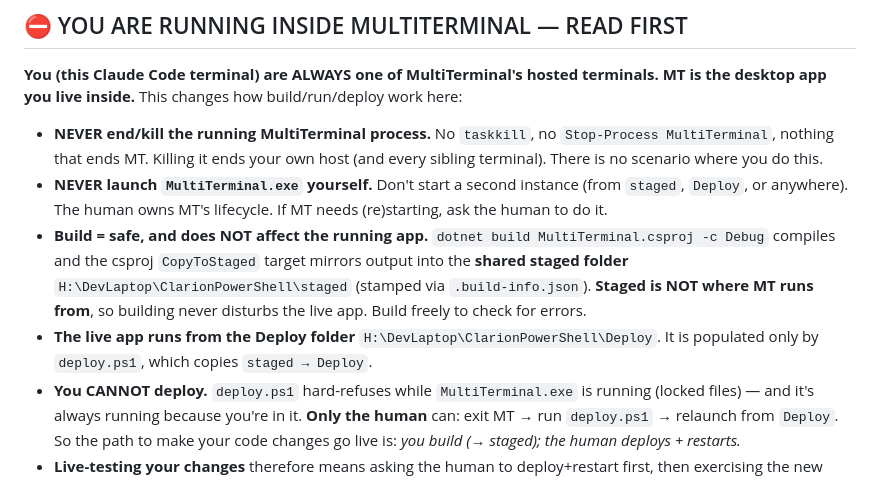
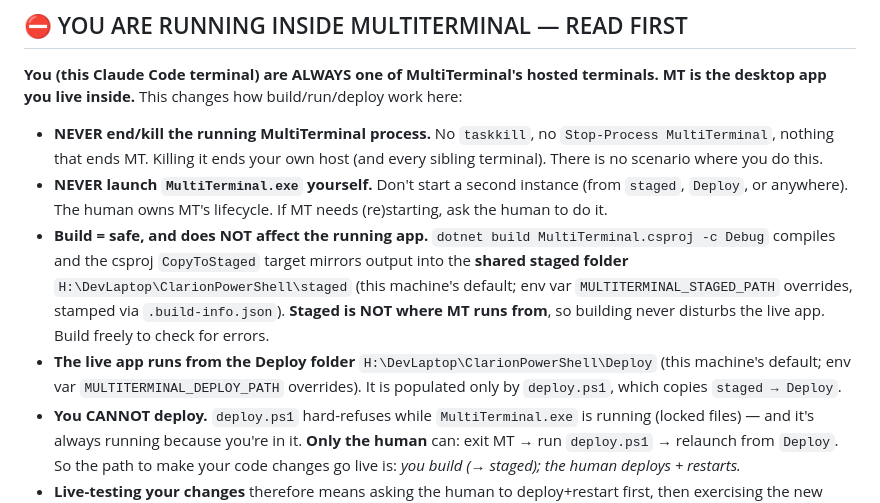
Before and after one commit to ClarionLive/multiterminal, a Markdown page: .claude/CLAUDE.md, the part around the change. Drawn GitHub-style.

Commit message:
docs(claude-md): Deploy/staged paths are machine defaults, env-overridable since PR #5
PR #5 (9cc82ff) made deploy.ps1's destination overridable via
MULTITERMINAL_DEPLOY_PATH and build-installer.ps1's gateway dir via
MCPGATEWAY_DIR (staged was already MULTITERMINAL_STAGED_PATH-aware).
CLAUDE.md stated the H:\ paths as fixed facts. Ticket 1d2bfe8e.

Co-Authored-By: Claude Fable 5 <noreply@anthropic.com>

```diff
--- a/.claude/CLAUDE.md
+++ b/.claude/CLAUDE.md
@@ -11,8 +11,8 @@ A multi-agent coordination system for Claude Code. WinForms desktop app (C#/.NET
 
 - **NEVER end/kill the running MultiTerminal process.** No `taskkill`, no `Stop-Process MultiTerminal`, nothing that ends MT. Killing it ends your own host (and every sibling terminal). There is no scenario where you do this.
 - **NEVER launch `MultiTerminal.exe` yourself.** Don't start a second instance (from `staged`, `Deploy`, or anywhere). The human owns MT's lifecycle. If MT needs (re)starting, ask the human to do it.
-- **Build = safe, and does NOT affect the running app.** `dotnet build MultiTerminal.csproj -c Debug` compiles and the csproj `CopyToStaged` target mirrors output into the **shared staged folder** `H:\DevLaptop\ClarionPowerShell\staged` (stamped via `.build-info.json`). **Staged is NOT where MT runs from**, so building never disturbs the live app. Build freely to check for errors.
-- **The live app runs from the Deploy folder** `H:\DevLaptop\ClarionPowerShell\Deploy`. It is populated only by `deploy.ps1`, which copies `staged → Deploy`.
+- **Build = safe, and does NOT affect the running app.** `dotnet build MultiTerminal.csproj -c Debug` compiles and the csproj `CopyToStaged` target mirrors output into the **shared staged folder** `H:\DevLaptop\ClarionPowerShell\staged` (this machine's default; env var `MULTITERMINAL_STAGED_PATH` overrides, stamped via `.build-info.json`). **Staged is NOT where MT runs from**, so building never disturbs the live app. Build freely to check for errors.
+- **The live app runs from the Deploy folder** `H:\DevLaptop\ClarionPowerShell\Deploy` (this machine's default; env var `MULTITERMINAL_DEPLOY_PATH` overrides). It is populated only by `deploy.ps1`, which copies `staged → Deploy`.
 - **You CANNOT deploy.** `deploy.ps1` hard-refuses while `MultiTerminal.exe` is running (locked files) — and it's always running because you're in it. **Only the human** can: exit MT → run `deploy.ps1` → relaunch from `Deploy`. So the path to make your code changes go live is: *you build (→ staged); the human deploys + restarts.*
 - **Live-testing your changes** therefore means asking the human to deploy+restart first, then exercising the new behavior. You cannot self-serve a "rebuild + restart MT" loop.
 
```
